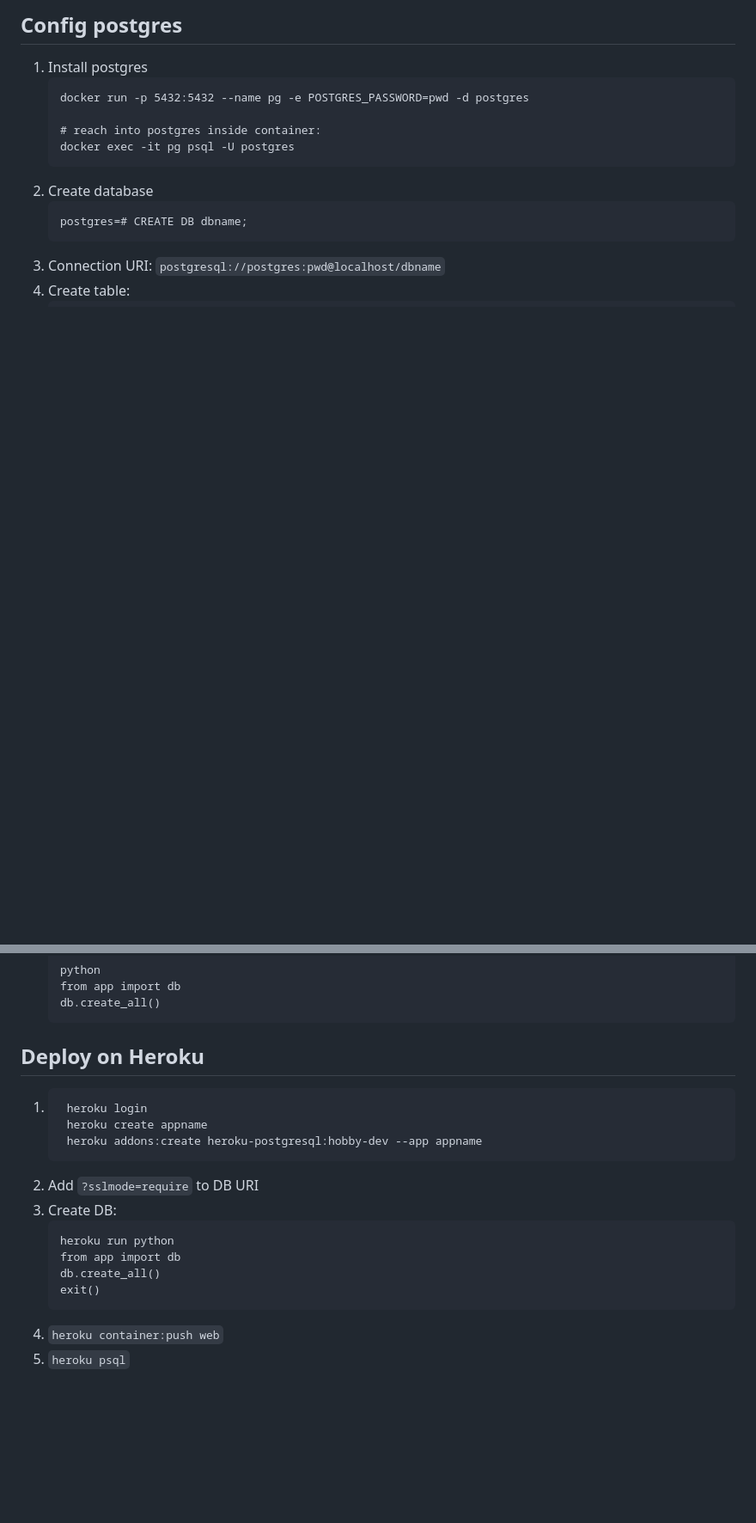
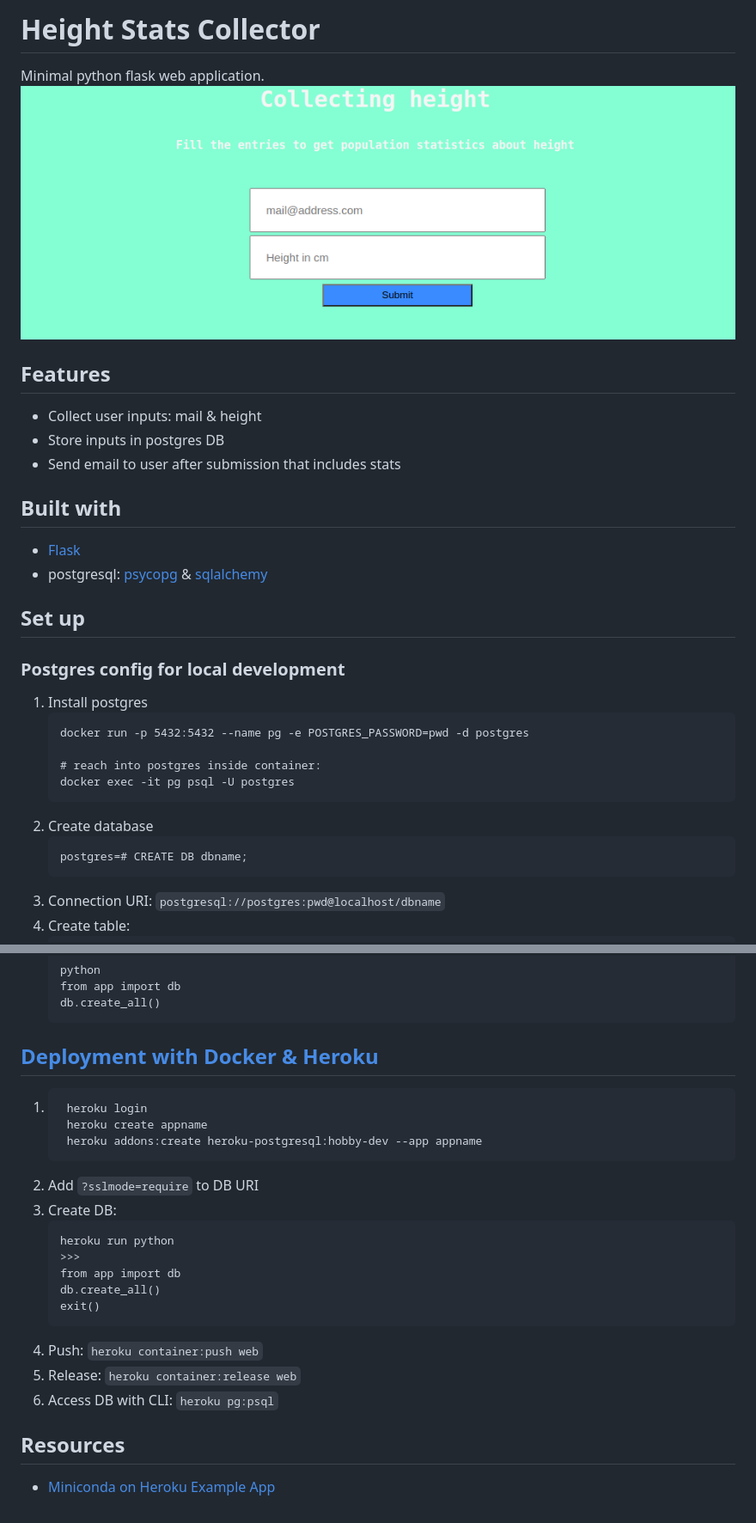
Before and after one commit to r1oga/flask-heroku-docker, a Markdown page: README.md, 2 parts joined by grey strips. Shown: that part at 86% size. Drawn GitHub-style; pictures changed too: assets/screenshot.png (added); blank space fills up the shorter version.

````diff
--- a/README.md
+++ b/README.md
@@ -1,4 +1,17 @@
-## Config postgres
+# Height Stats Collector
+Minimal python flask web application.
+![app screenshot](assets/screenshot.png)
+## Features
+- Collect user inputs: mail & height
+- Store inputs in postgres DB
+- Send email to user after submission that includes stats
+
+## Built with
+- [Flask](https://palletsprojects.com/p/flask/)
+- postgresql: [psycopg](https://www.psycopg.org/docs/index.html) & [sqlalchemy](https://www.sqlalchemy.org/)
+
+## Set up
+### Postgres config for local development
 1. Install postgres
     ```
     docker run -p 5432:5432 --name pg -e POSTGRES_PASSWORD=pwd -d postgres
@@ -18,7 +31,7 @@
     db.create_all()
     ```
 
-## Deploy on Heroku
+## [Deployment with Docker & Heroku](https://devcenter.heroku.com/categories/deploying-with-docker)
 
 1. ```
     heroku login
@@ -29,9 +42,14 @@
 3. Create DB:
     ```
     heroku run python
+    >>>
     from app import db
     db.create_all()
     exit()
     ```
-3. `heroku container:push web`
-4. `heroku psql`
+3. Push: `heroku container:push web`
+4. Release: `heroku container:release web`
+5. Access DB with CLI: `heroku pg:psql`
+
+## Resources
+- [Miniconda on Heroku Example App](https://github.com/heroku-examples/python-miniconda)
````
